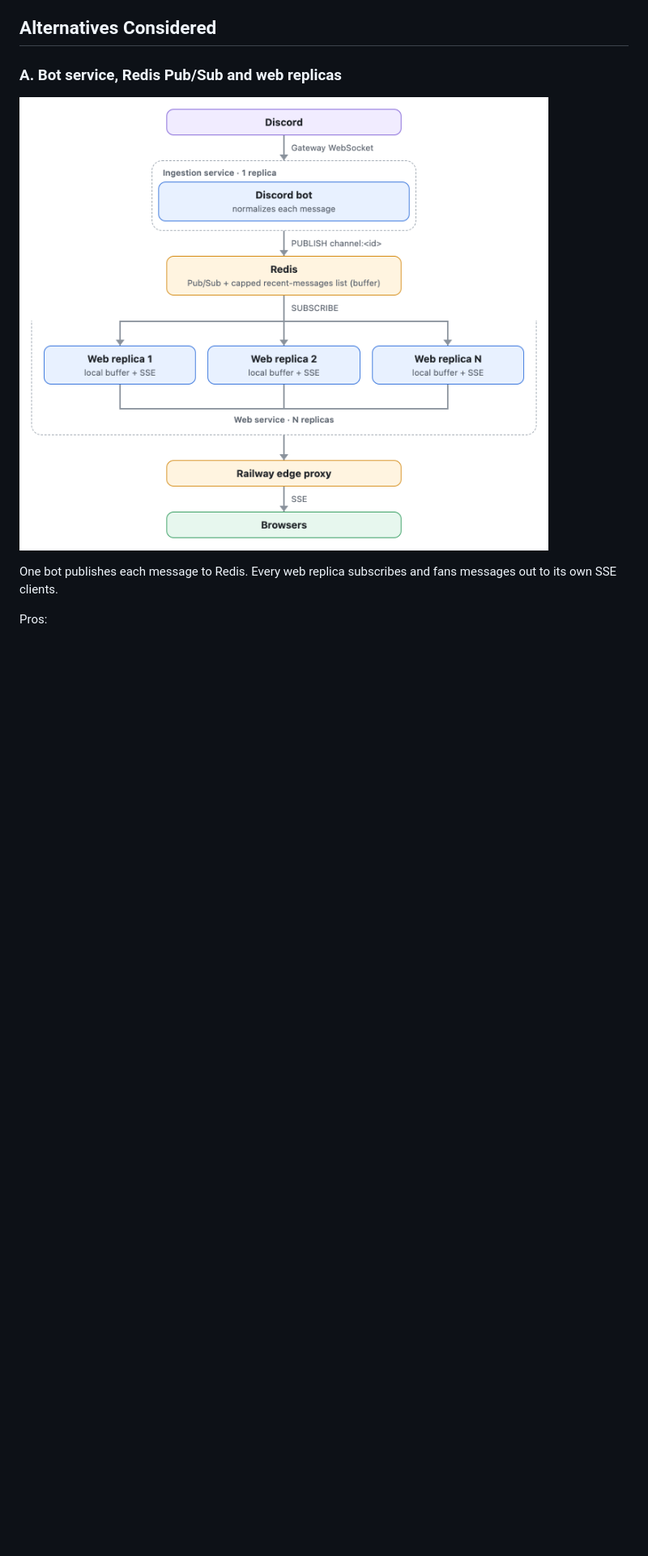
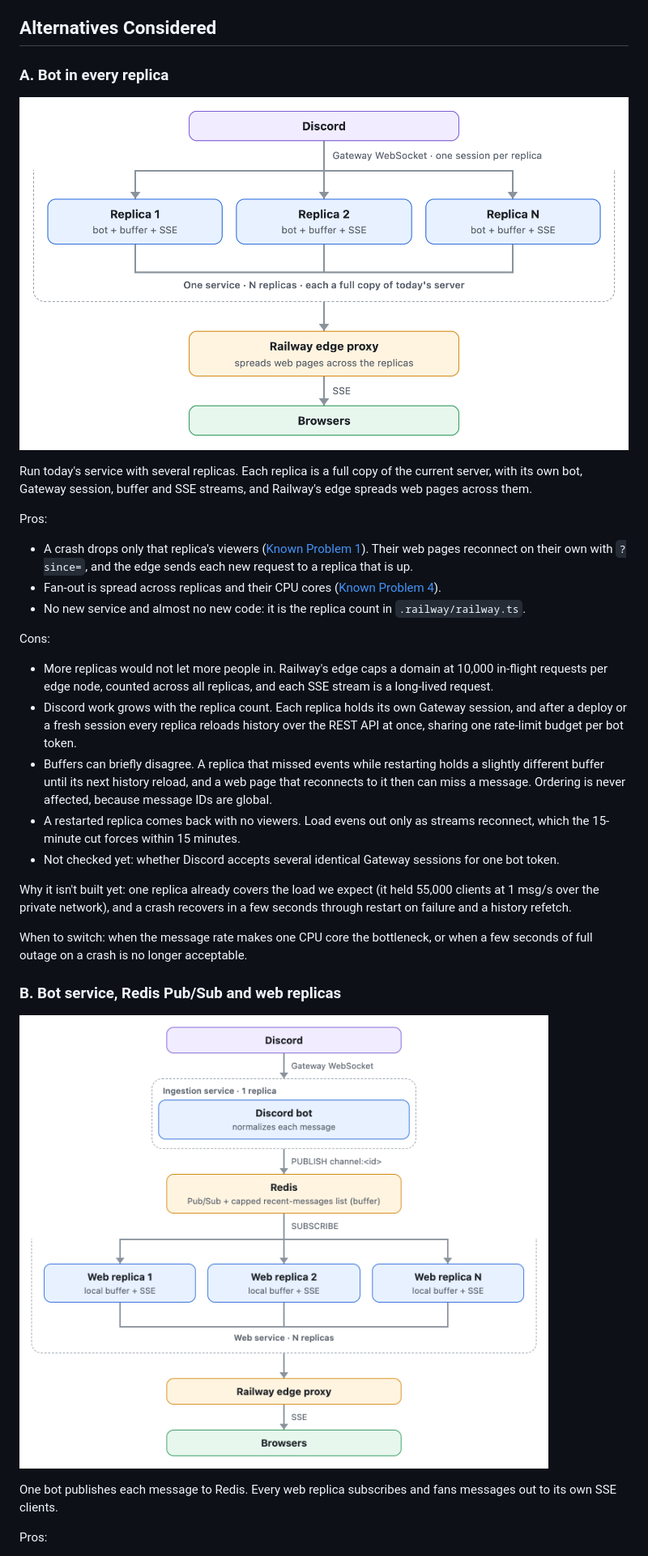
Before and after one commit to AmitKulkarni23/discord-relay, a Markdown page: README.md, the part around one of its changes. Shown at 81% size. Drawn GitHub-style; pictures changed too: docs/images/alt-a-bot-per-replica.png (added); blank space fills up the shorter version.

Commit message:
Add a bot in every replica as Alternative A with its own diagram, and move Redis to B and Postgres to C.

```diff
--- a/README.md
+++ b/README.md
@@ -299,9 +299,33 @@ Failures of the server program itself (the running copy of the app, also called
 
 ## Alternatives Considered
 
-### A. Bot service, Redis Pub/Sub and web replicas
+### A. Bot in every replica
 
-![Alternative A: bot service, Redis Pub/Sub and web replicas](docs/images/alt-a-redis.png)
+![Alternative A: a bot in every replica](docs/images/alt-a-bot-per-replica.png)
+
+Run today's service with several replicas. Each replica is a full copy of the current server, with its own bot, Gateway session, buffer and SSE streams, and Railway's edge spreads web pages across them.
+
+Pros:
+
+- A crash drops only that replica's viewers ([Known Problem 1](#1-one-replica-is-a-single-point-of-failure)). Their web pages reconnect on their own with `?since=`, and the edge sends each new request to a replica that is up.
+- Fan-out is spread across replicas and their CPU cores ([Known Problem 4](#4-one-cpu-core-does-all-the-fan-out)).
+- No new service and almost no new code: it is the replica count in `.railway/railway.ts`.
+
+Cons:
+
+- More replicas would not let more people in. Railway's edge caps a domain at 10,000 in-flight requests per edge node, counted across all replicas, and each SSE stream is a long-lived request.
+- Discord work grows with the replica count. Each replica holds its own Gateway session, and after a deploy or a fresh session every replica reloads history over the REST API at once, sharing one rate-limit budget per bot token.
+- Buffers can briefly disagree. A replica that missed events while restarting holds a slightly different buffer until its next history reload, and a web page that reconnects to it then can miss a message. Ordering is never affected, because message IDs are global.
+- A restarted replica comes back with no viewers. Load evens out only as streams reconnect, which the 15-minute cut forces within 15 minutes.
+- Not checked yet: whether Discord accepts several identical Gateway sessions for one bot token.
+
+Why it isn't built yet: one replica already covers the load we expect (it held 55,000 clients at 1 msg/s over the private network), and a crash recovers in a few seconds through restart on failure and a history refetch.
+
+When to switch: when the message rate makes one CPU core the bottleneck, or when a few seconds of full outage on a crash is no longer acceptable.
+
+### B. Bot service, Redis Pub/Sub and web replicas
+
+![Alternative B: bot service, Redis Pub/Sub and web replicas](docs/images/alt-b-redis.png)
 
 One bot publishes each message to Redis. Every web replica subscribes and fans messages out to its own SSE clients.
 
```
Also changed, not shown: other parts of README.md (+14 -16 lines), docs/images/alt-b-redis.png (renamed from docs/images/alt-a-redis.png), docs/images/alt-c-postgres-redis.png (renamed from docs/images/alt-b-postgres-redis.png), 5 other files.
